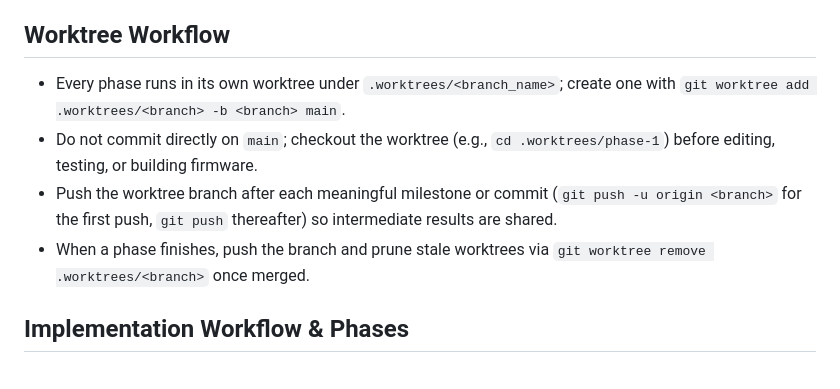
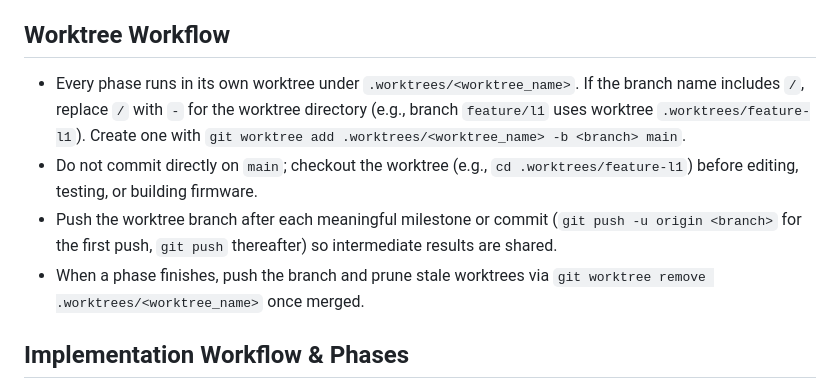
Before and after one commit to chuwix/counter-web, a Markdown page: AGENTS.md, the part around the change. GitHub-like rendering.

Commit message:
docs(workflow): clarify worktree naming
- Specify worktree naming when branch includes slashes\n- Update examples and cleanup guidance

```diff
--- a/AGENTS.md
+++ b/AGENTS.md
@@ -7,10 +7,10 @@
 - `firmware/` stores AtomVM bundle artifacts (`counter.avm`) plus wiring notes for the three-button + OLED setup.
 
 ## Worktree Workflow
-- Every phase runs in its own worktree under `.worktrees/<branch_name>`; create one with `git worktree add .worktrees/<branch> -b <branch> main`.
-- Do not commit directly on `main`; checkout the worktree (e.g., `cd .worktrees/phase-1`) before editing, testing, or building firmware.
+- Every phase runs in its own worktree under `.worktrees/<worktree_name>`. If the branch name includes `/`, replace `/` with `-` for the worktree directory (e.g., branch `feature/l1` uses worktree `.worktrees/feature-l1`). Create one with `git worktree add .worktrees/<worktree_name> -b <branch> main`.
+- Do not commit directly on `main`; checkout the worktree (e.g., `cd .worktrees/feature-l1`) before editing, testing, or building firmware.
 - Push the worktree branch after each meaningful milestone or commit (`git push -u origin <branch>` for the first push, `git push` thereafter) so intermediate results are shared.
-- When a phase finishes, push the branch and prune stale worktrees via `git worktree remove .worktrees/<branch>` once merged.
+- When a phase finishes, push the branch and prune stale worktrees via `git worktree remove .worktrees/<worktree_name>` once merged.
 
 ## Implementation Workflow & Phases
 - Follow the level-based roadmap in `PLAN.md` (L1 featureless prototype through L5 full dashboard). Each level builds strictly on the previous one.
```
